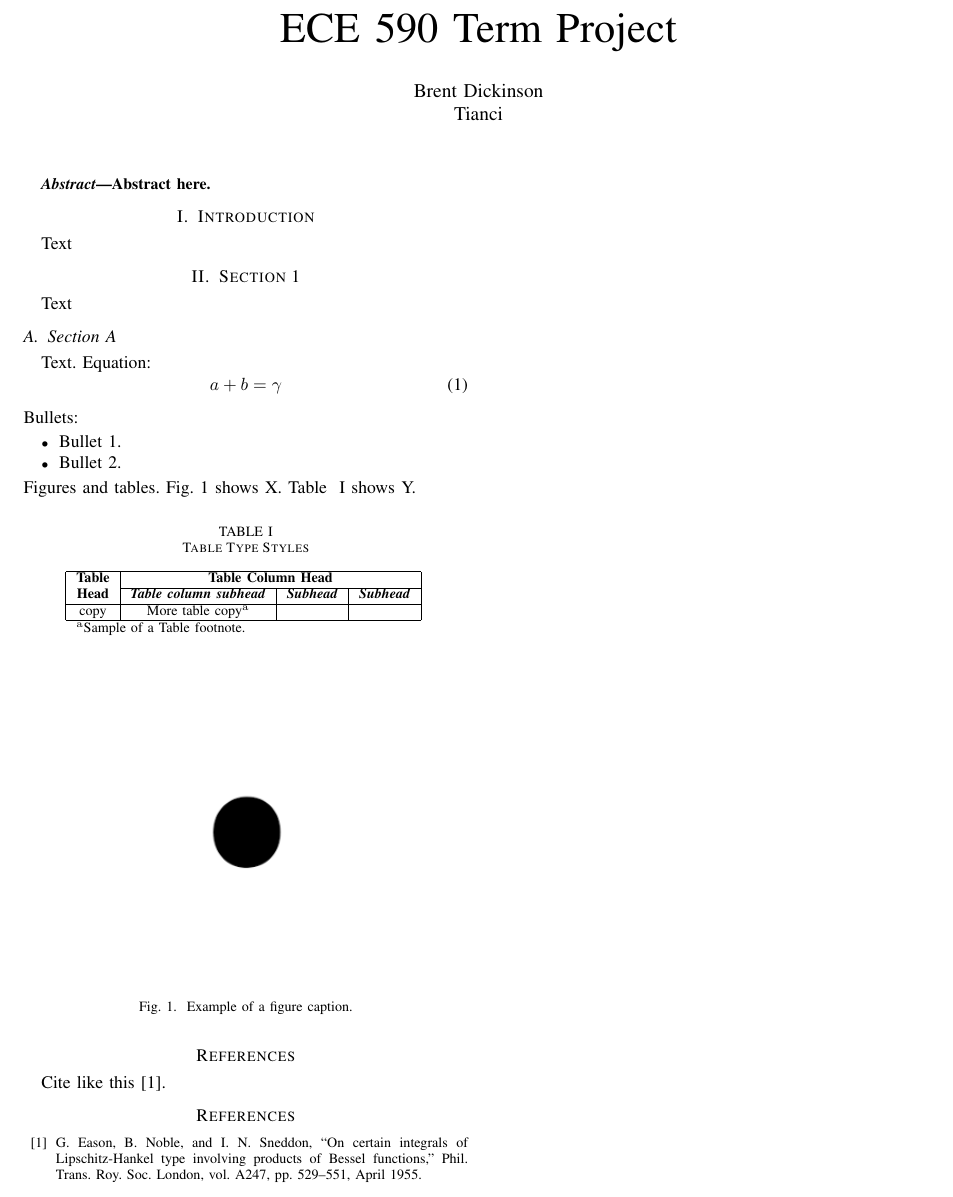
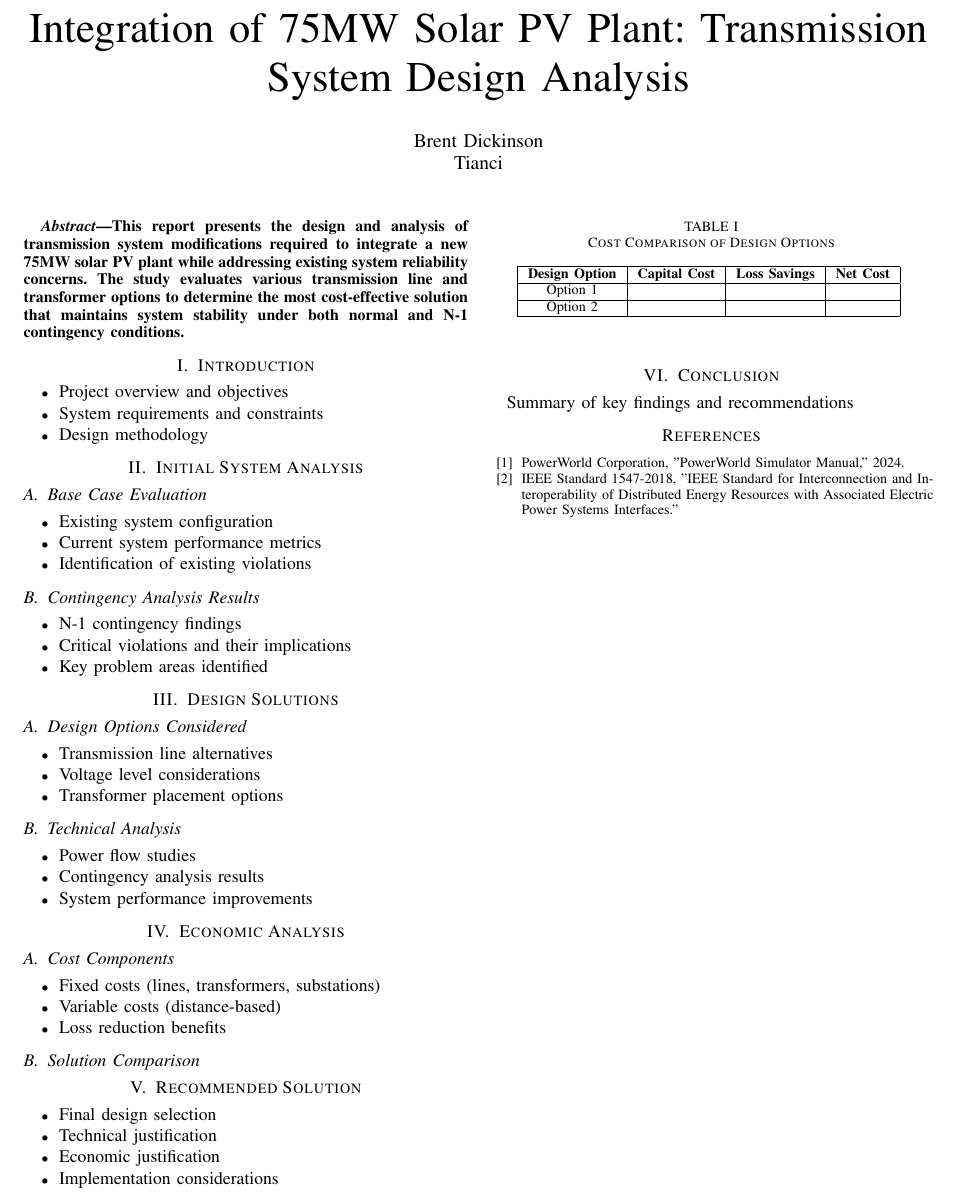
Before and after one commit to Brent-Dickinson/ECE590, a LaTeX paper (paper.tex): part of the page, cut at the place of the change. Compiled offline with pdfLaTeX.

Commit message:
added outline to paper

```diff
--- a/paper.tex
+++ b/paper.tex
@@ -11,8 +10,7 @@
 		T\kern-.1667em\lower.7ex\hbox{E}\kern-.125emX}}
 \begin{document}
 
-	\title{ECE 590 Term Project
-	}
+	\title{Integration of 75MW Solar PV Plant: Transmission System Design Analysis}
 
 	\author{\IEEEauthorblockN{Brent Dickinson}
 		\IEEEauthorblockN{Tianci}
@@ -21,53 +19,85 @@
 	\maketitle
 
 	\begin{abstract}
-		Abstract here.
+		This report presents the design and analysis of transmission system modifications required to integrate a new 75MW solar PV plant while addressing existing system reliability concerns. The study evaluates various transmission line and transformer options to determine the most cost-effective solution that maintains system stability under both normal and N-1 contingency conditions.
 	\end{abstract}
 
 	\section{Introduction}
-	Text
+	\begin{itemize}
+		\item Project overview and objectives
+		\item System requirements and constraints
+		\item Design methodology
+	\end{itemize}
 
-	\section{Section 1}
-	Text
-	\subsection{Section A}
-	Text. Equation:
-	\begin{equation}
-		a+b=\gamma\label{eq}
-	\end{equation}
-	Bullets:
+	\section{Initial System Analysis}
+	\subsection{Base Case Evaluation}
 	\begin{itemize}
-		\item Bullet 1.
-		\item Bullet 2.
+		\item Existing system configuration
+		\item Current system performance metrics
+		\item Identification of existing violations
 	\end{itemize}
-	Figures and tables. Fig.~\ref{fig} shows X. Table ~\ref{tab1} shows Y.
 
+	\subsection{Contingency Analysis Results}
+	\begin{itemize}
+		\item N-1 contingency findings
+		\item Critical violations and their implications
+		\item Key problem areas identified
+	\end{itemize}
+
+	\section{Design Solutions}
+	\subsection{Design Options Considered}
+	\begin{itemize}
+		\item Transmission line alternatives
+		\item Voltage level considerations
+		\item Transformer placement options
+	\end{itemize}
+
+	\subsection{Technical Analysis}
+	\begin{itemize}
+		\item Power flow studies
+		\item Contingency analysis results
+		\item System performance improvements
+	\end{itemize}
+
+	\section{Economic Analysis}
+	\subsection{Cost Components}
+	\begin{itemize}
+		\item Fixed costs (lines, transformers, substations)
+		\item Variable costs (distance-based)
+		\item Loss reduction benefits
+	\end{itemize}
+
+	\subsection{Solution Comparison}
 	\begin{table}[htbp]
-		\caption{Table Type Styles}
+		\caption{Cost Comparison of Design Options}
 		\begin{center}
 			\begin{tabular}{|c|c|c|c|}
 				\hline
-				\textbf{Table}&\multicolumn{3}{|c|}{\textbf{Table Column Head}} \\
-				\cline{2-4}
-				\textbf{Head} & \textbf{\textit{Table column subhead}}& \textbf{\textit{Subhead}}& \textbf{\textit{Subhead}} \\
+				\textbf{Design Option} & \textbf{Capital Cost} & \textbf{Loss Savings} & \textbf{Net Cost} \\
 				\hline
-				copy& More table copy$^{\mathrm{a}}$& &  \\
+				Option 1 & & & \\
 				\hline
-				\multicolumn{4}{l}{$^{\mathrm{a}}$Sample of a Table footnote.}
+				Option 2 & & & \\
+				\hline
 			\end{tabular}
-			\label{tab1}
+			\label{tab:costs}
 		\end{center}
 	\end{table}
 
-	\begin{figure}[htbp]
-		\centerline{\includegraphics{figures/fig1.png}}
-		\caption{Example of a figure caption.}
-		\label{fig}
-	\end{figure}
+	\section{Recommended Solution}
+	\begin{itemize}
+		\item Final design selection
+		\item Technical justification
+		\item Economic justification
+		\item Implementation considerations
+	\end{itemize}
 
-	\section*{References}
+	\section{Conclusion}
+	Summary of key findings and recommendations
 
-	Cite like this \cite{b1}.
-		\begin{thebibliography}{00}
-		\bibitem{b1} G. Eason, B. Noble, and I. N. Sneddon, ``On certain integrals of Lipschitz-Hankel type involving products of Bessel functions,'' Phil. Trans. Roy. Soc. London, vol. A247, pp. 529--551, April 1955.
+	\begin{thebibliography}{00}
+		\bibitem{b1} PowerWorld Corporation, "PowerWorld Simulator Manual," 2024.
+		\bibitem{b2} IEEE Standard 1547-2018, "IEEE Standard for Interconnection and Interoperability of Distributed Energy Resources with Associated Electric Power Systems Interfaces."
 	\end{thebibliography}
+
 \end{document}
```
Also changed, not shown: paper.pdf, paper.tex (1 more changed lines), 3 other files.
